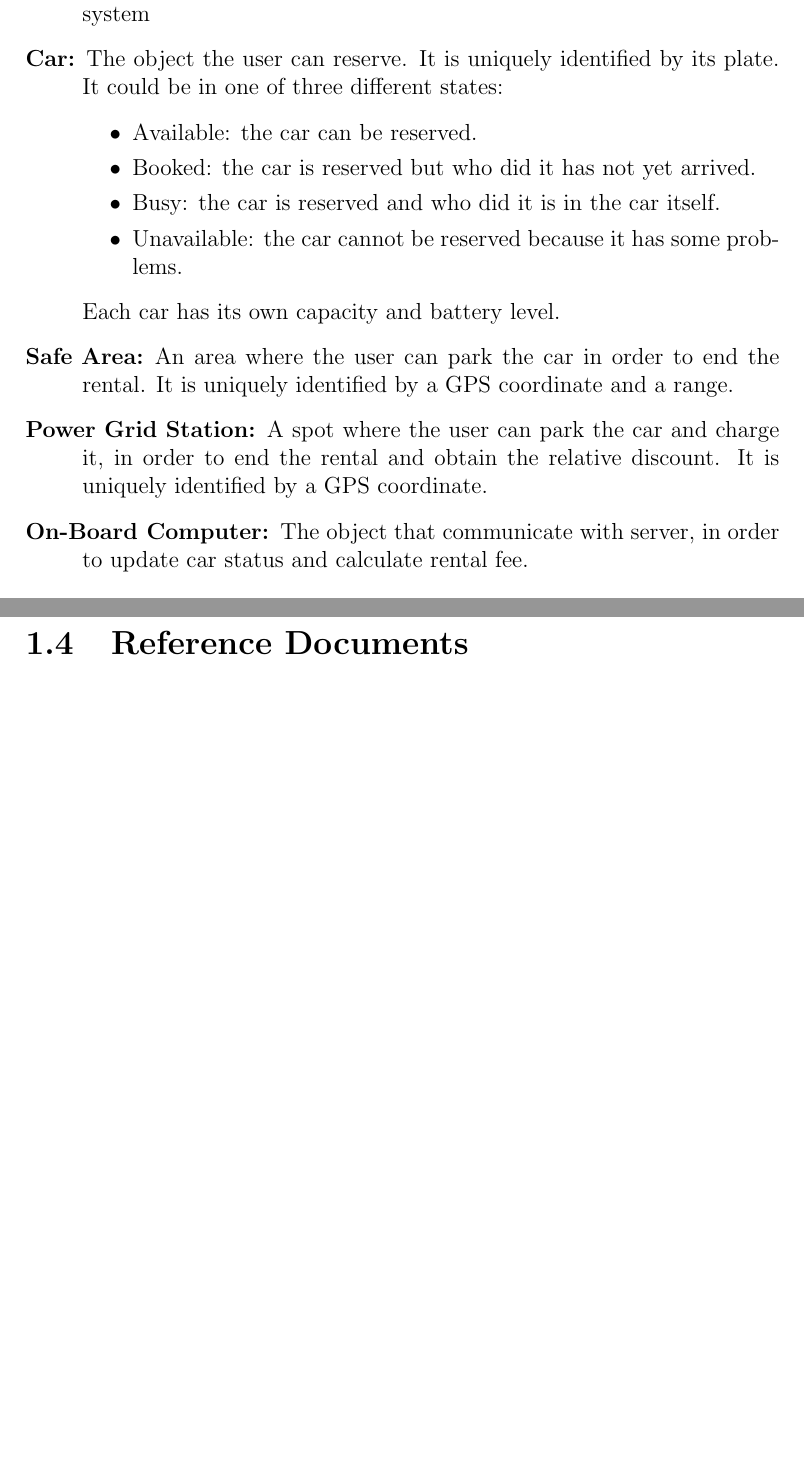
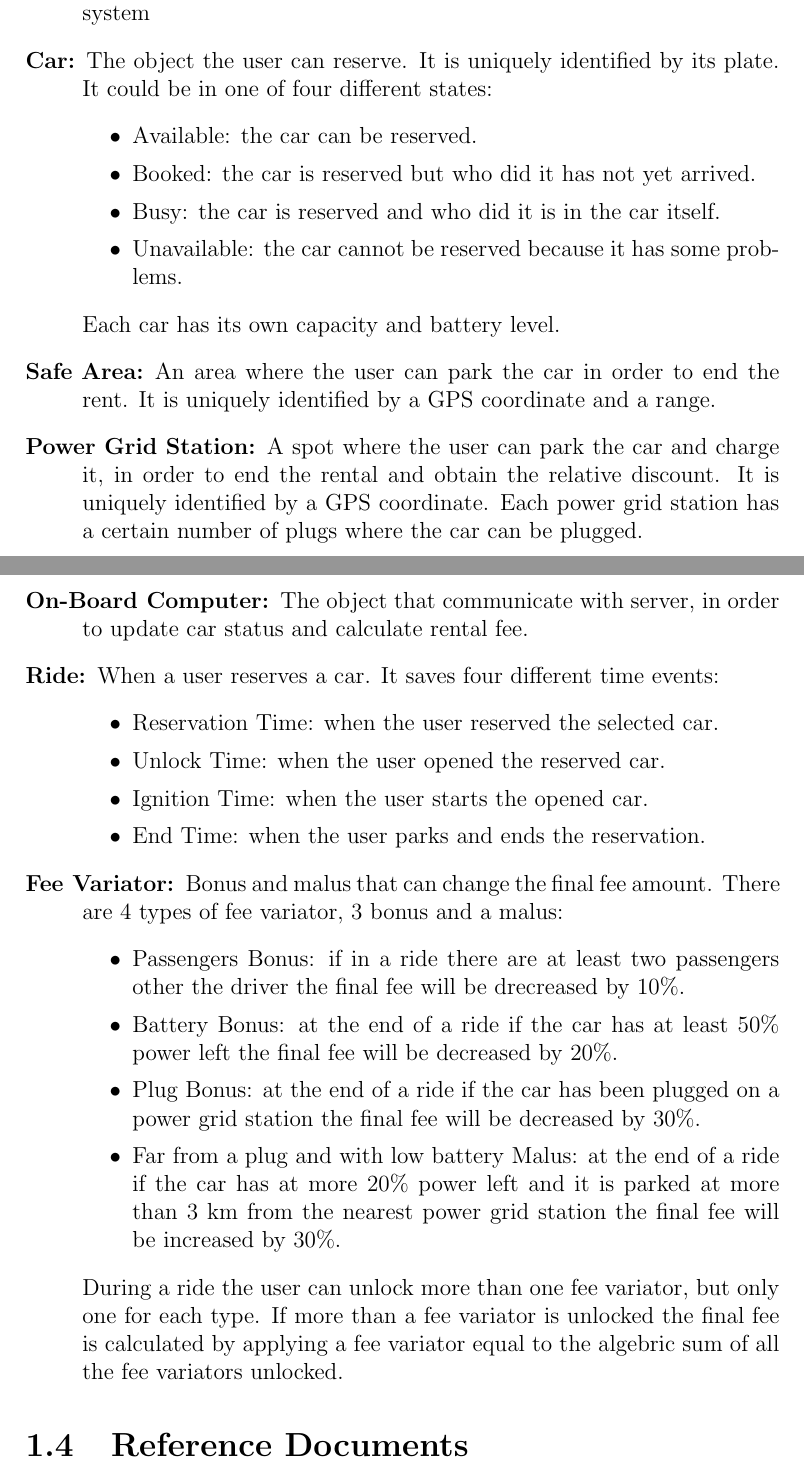
Before and after one commit to marcomiglionico94/Software-Engineering-2-Project, a LaTeX document (src/rasd/main.tex, which reads src/rasd/introduction/definitions.tex): two parts of pages 5 and 6 of 50 before the commit and two parts of pages 5 and 6 of 51 after it, joined at a grey line, cut so that both start at the same text, the shorter picture padded with empty space. Compiled offline with pdfLaTeX.

Commit message:
Added new definitions
Added definitions for new words added lately.

```diff
--- a/src/rasd/introduction/definitions.tex
+++ b/src/rasd/introduction/definitions.tex
@@ -2,7 +2,7 @@
 \begin{description}
 %TODO Missing words in the glossary
 	\item [User:] He/she is the person who has previously registered to the service and use its functionalities . In order to use he/she has to be logged into the system
-	\item [Car:] The object the user can reserve. It is uniquely identified by its plate. It could be in one of three different states:
+	\item [Car:] The object the user can reserve. It is uniquely identified by its plate. It could be in one of four different states:
 	\begin{itemize}
 		\item Available: the car can be reserved.
 		\item Booked: the car is reserved but who did it has not yet arrived.
@@ -10,8 +10,22 @@
 		\item Unavailable: the car cannot be reserved because it has some problems.
 	\end{itemize}
 	Each car has its own capacity and battery level.
-	\item [Safe Area:] An area where the user can park the car in order to end the rental. It is uniquely identified by a GPS coordinate and a range.
-	\item [Power Grid Station:] A spot where the user can park the car and charge it, in order to end the rental and obtain the relative discount. It is uniquely identified by a GPS coordinate.
+	\item [Safe Area:] An area where the user can park the car in order to end the rent. It is uniquely identified by a GPS coordinate and a range.
+	\item [Power Grid Station:] A spot where the user can park the car and charge it, in order to end the rental and obtain the relative discount. It is uniquely identified by a GPS coordinate. Each power grid station has a certain number of plugs where the car can be plugged.
 	\item [On-Board Computer:] The object that communicate with server, in order to update car status and calculate rental fee.
-
+	\item [Ride:] When a user reserves a car. It saves four different time events:
+	\begin{itemize}
+		\item Reservation Time: when the user reserved the selected car.
+		\item Unlock Time: when the user opened the reserved car.
+		\item Ignition Time: when the user starts the opened car.
+		\item End Time: when the user parks and ends the reservation.
+	\end{itemize}
+	\item [Fee Variator:] Bonus and malus that can change the final fee amount. There are 4 types of fee variator, 3 bonus and a malus:
+	\begin{itemize}
+		\item Passengers Bonus: if in a ride there are at least two passengers other the driver the final fee will be drecreased by 10\%.
+		\item Battery Bonus: at the end of a ride if the car has at least 50\% power left the final fee will be decreased by 20\%.
+		\item Plug Bonus: at the end of a ride if the car has been plugged on a power grid station the final fee will be decreased by 30\%.
+		\item Far from a plug and with low battery Malus: at the end of a ride if the car has at more 20\% power left and it is parked at more than 3 km from the nearest power grid station the final fee will be increased by 30\%.
+	\end{itemize}
+	During a ride the user can unlock more than one fee variator, but only one for each type. If more than a fee variator is unlocked the final fee is calculated by applying a fee variator equal to the algebric sum of all the fee variators unlocked.
 \end{description}
```
